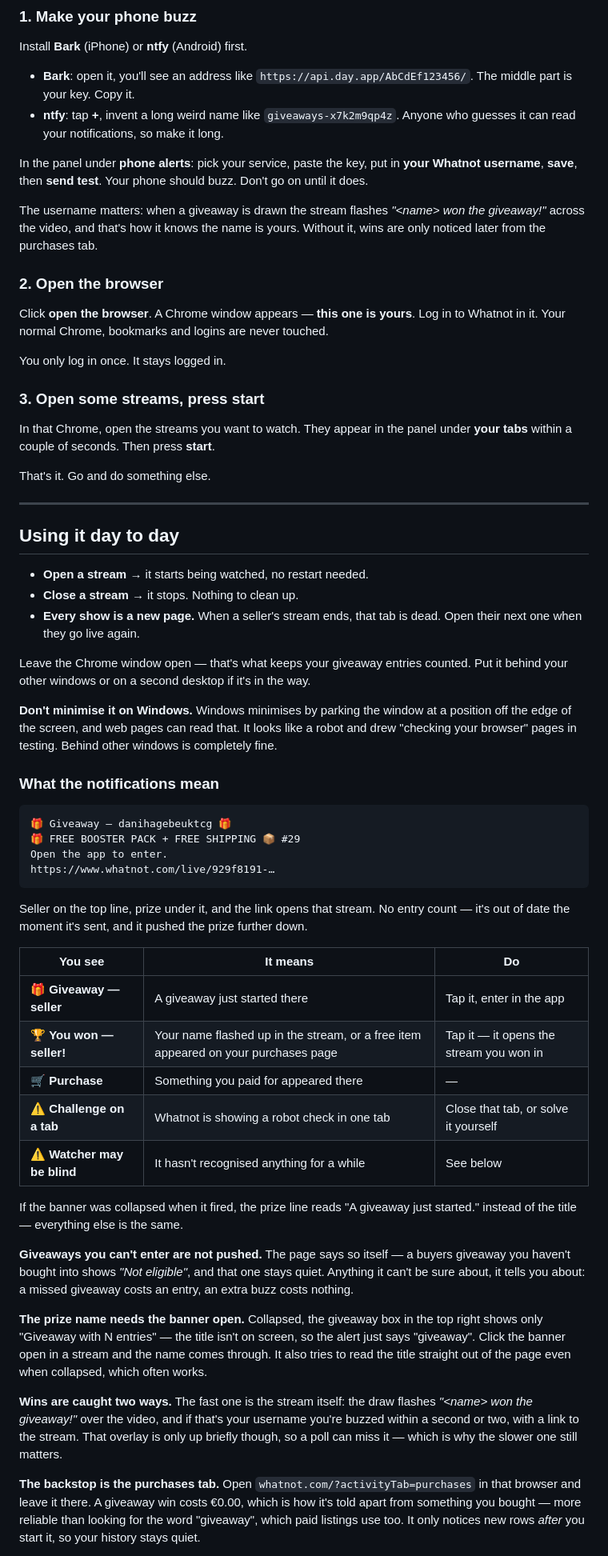
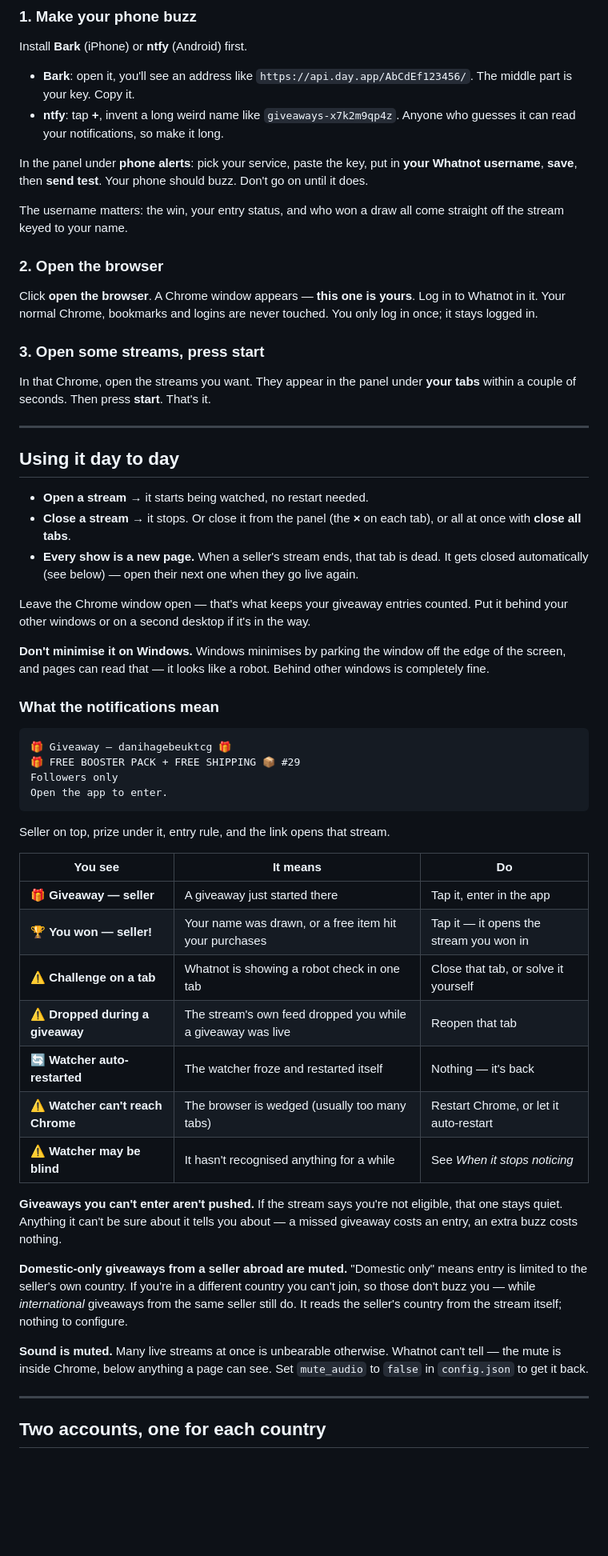
Before and after one commit to stolemynikes/wn-watcher, a Markdown page: README.md, the part around one of its changes. Shown at 80% size. Rendered like a GitHub page; blank space fills up the shorter version.

````diff
--- a/README.md
+++ b/README.md
@@ -65,87 +66,74 @@ In the panel under **phone alerts**: pick your service, paste the key, put in
 **your Whatnot username**, **save**, then **send test**. Your phone should
 buzz. Don't go on until it does.
 
-The username matters: when a giveaway is drawn the stream flashes
-*"&lt;name&gt; won the giveaway!"* across the video, and that's how it knows the
-name is yours. Without it, wins are only noticed later from the purchases tab.
+The username matters: the win, your entry status, and who won a draw all come
+straight off the stream keyed to your name.
 
 ### 2. Open the browser
 
 Click **open the browser**. A Chrome window appears — **this one is yours**.
 Log in to Whatnot in it. Your normal Chrome, bookmarks and logins are never
-touched.
-
-You only log in once. It stays logged in.
+touched. You only log in once; it stays logged in.
 
 ### 3. Open some streams, press start
 
-In that Chrome, open the streams you want to watch. They appear in the panel
-under **your tabs** within a couple of seconds. Then press **start**.
-
-That's it. Go and do something else.
+In that Chrome, open the streams you want. They appear in the panel under
+**your tabs** within a couple of seconds. Then press **start**. That's it.
 
 ---
 
 ## Using it day to day
 
 - **Open a stream** → it starts being watched, no restart needed.
-- **Close a stream** → it stops. Nothing to clean up.
+- **Close a stream** → it stops. Or close it from the panel (the **×** on each
+  tab), or all at once with **close all tabs**.
 - **Every show is a new page.** When a seller's stream ends, that tab is dead.
-  Open their next one when they go live again.
+  It gets closed automatically (see below) — open their next one when they go
+  live again.
 
 Leave the Chrome window open — that's what keeps your giveaway entries counted.
 Put it behind your other windows or on a second desktop if it's in the way.
 
-**Don't minimise it on Windows.** Windows minimises by parking the window at a
-position off the edge of the screen, and web pages can read that. It looks like
-a robot and drew "checking your browser" pages in testing. Behind other windows
-is completely fine.
+**Don't minimise it on Windows.** Windows minimises by parking the window off
+the edge of the screen, and pages can read that — it looks like a robot. Behind
+other windows is completely fine.
 
 ### What the notifications mean
 
 ```
 🎁 Giveaway — danihagebeuktcg 🎁
 🎁 FREE BOOSTER PACK + FREE SHIPPING 📦 #29
+Followers only
 Open the app to enter.
-https://www.whatnot.com/live/929f8191-…
 ```
 
-Seller on the top line, prize under it, and the link opens that stream. No
-entry count — it's out of date the moment it's sent, and it pushed the prize
-further down.
+Seller on top, prize under it, entry rule, and the link opens that stream.
 
 | You see | It means | Do |
 |---|---|---|
 | 🎁 **Giveaway — seller** | A giveaway just started there | Tap it, enter in the app |
-| 🏆 **You won — seller!** | Your name flashed up in the stream, or a free item appeared on your purchases page | Tap it — it opens the stream you won in |
-| 🛒 **Purchase** | Something you paid for appeared there | — |
+| 🏆 **You won — seller!** | Your name was drawn, or a free item hit your purchases | Tap it — it opens the stream you won in |
 | ⚠️ **Challenge on a tab** | Whatnot is showing a robot check in one tab | Close that tab, or solve it yourself |
-| ⚠️ **Watcher may be blind** | It hasn't recognised anything for a while | See below |
+| ⚠️ **Dropped during a giveaway** | The stream's own feed dropped you while a giveaway was live | Reopen that tab |
+| 🔄 **Watcher auto-restarted** | The watcher froze and restarted itself | Nothing — it's back |
+| ⚠️ **Watcher can't reach Chrome** | The browser is wedged (usually too many tabs) | Restart Chrome, or let it auto-restart |
+| ⚠️ **Watcher may be blind** | It hasn't recognised anything for a while | See *When it stops noticing* |
 
-If the banner was collapsed when it fired, the prize line reads "A giveaway
-just started." instead of the title — everything else is the same.
+**Giveaways you can't enter aren't pushed.** If the stream says you're not
+eligible, that one stays quiet. Anything it can't be sure about it tells you
+about — a missed giveaway costs an entry, an extra buzz costs nothing.
 
-**Giveaways you can't enter are not pushed.** The page says so itself — a
-buyers giveaway you haven't bought into shows *"Not eligible"*, and that one
-stays quiet. Anything it can't be sure about, it tells you about: a missed
-giveaway costs an entry, an extra buzz costs nothing.
+**Domestic-only giveaways from a seller abroad are muted.** "Domestic only"
+means entry is limited to the seller's own country. If you're in a different
+country you can't join, so those don't buzz you — while *international*
+giveaways from the same seller still do. It reads the seller's country from the
+stream itself; nothing to configure.
 
-**The prize name needs the banner open.** Collapsed, the giveaway box in the
-top right shows only "Giveaway with N entries" — the title isn't on screen, so
-the alert just says "giveaway". Click the banner open in a stream and the name
-comes through. It also tries to read the title straight out of the page even
-when collapsed, which often works.
+**Sound is muted.** Many live streams at once is unbearable otherwise. Whatnot
+can't tell — the mute is inside Chrome, below anything a page can see. Set
+`mute_audio` to `false` in `config.json` to get it back.
 
-**Wins are caught two ways.** The fast one is the stream itself: the draw
-flashes *"&lt;name&gt; won the giveaway!"* over the video, and if that's your
-username you're buzzed within a second or two, with a link to the stream. That
-overlay is only up briefly though, so a poll can miss it — which is why the
-slower one still matters.
+---
 
-**The backstop is the purchases tab.** Open
-`whatnot.com/?activityTab=purchases` in that browser and leave it there. A
-giveaway win costs €0.00, which is how it's told apart from something you
-bought — more reliable than looking for the word "giveaway", which paid
-listings use too. It only notices new rows *after* you start it, so your
-history stays quiet.
+## Two accounts, one for each country
 
````
Also changed, not shown: other parts of README.md (+158 -76 lines).
